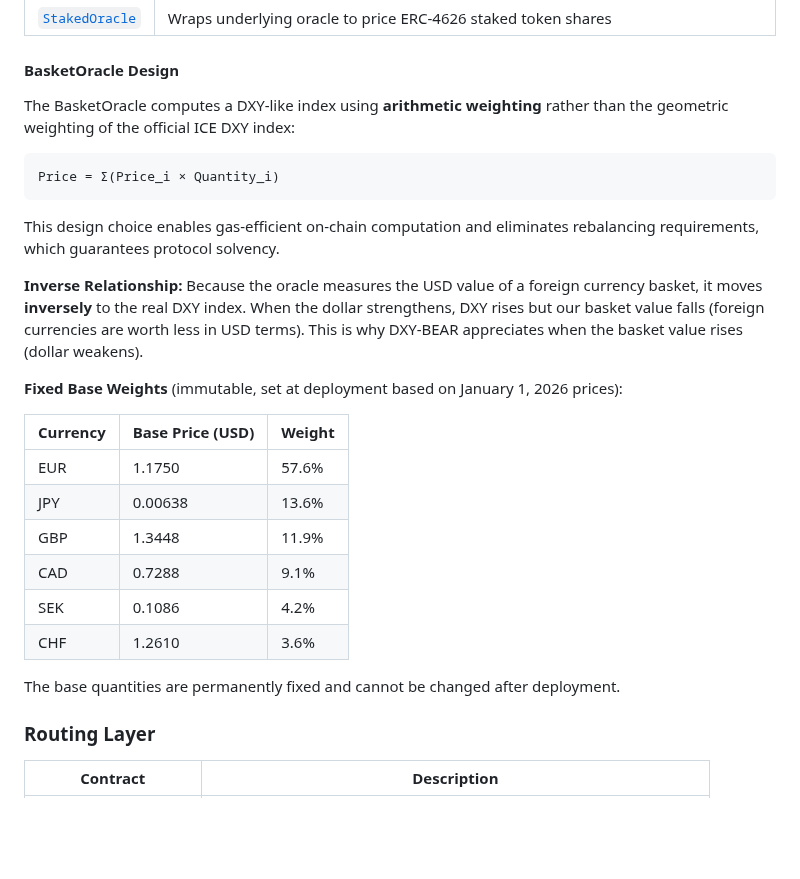
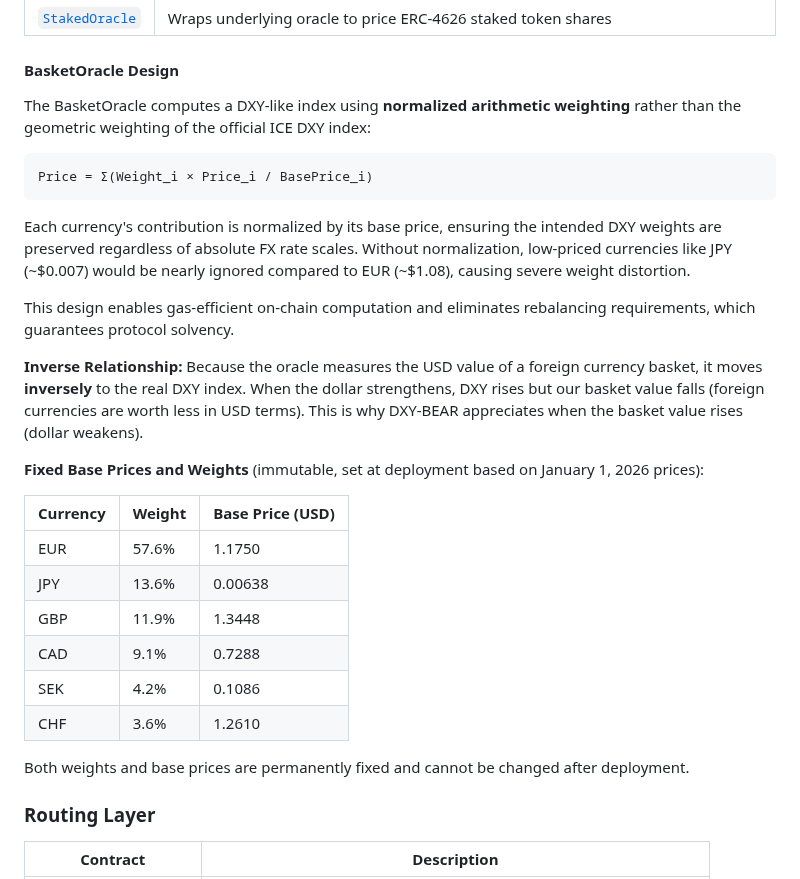
Before and after one commit to Plether-Fi/plether-core, a Markdown page: README.md, the part around the change. GitHub-like rendering; blank space fills up the shorter version.

Commit message:
Docs: Update BasketOracle formula to normalized arithmetic
Co-Authored-By: Claude Opus 4.5 <noreply@anthropic.com>

````diff
--- a/README.md
+++ b/README.md
@@ -49,28 +49,30 @@ User deposits USDC
 
 #### BasketOracle Design
 
-The BasketOracle computes a DXY-like index using **arithmetic weighting** rather than the geometric weighting of the official ICE DXY index:
+The BasketOracle computes a DXY-like index using **normalized arithmetic weighting** rather than the geometric weighting of the official ICE DXY index:
 
 ```
-Price = Σ(Price_i × Quantity_i)
+Price = Σ(Weight_i × Price_i / BasePrice_i)
 ```
 
-This design choice enables gas-efficient on-chain computation and eliminates rebalancing requirements, which guarantees protocol solvency.
+Each currency's contribution is normalized by its base price, ensuring the intended DXY weights are preserved regardless of absolute FX rate scales. Without normalization, low-priced currencies like JPY (~$0.007) would be nearly ignored compared to EUR (~$1.08), causing severe weight distortion.
+
+This design enables gas-efficient on-chain computation and eliminates rebalancing requirements, which guarantees protocol solvency.
 
 **Inverse Relationship:** Because the oracle measures the USD value of a foreign currency basket, it moves **inversely** to the real DXY index. When the dollar strengthens, DXY rises but our basket value falls (foreign currencies are worth less in USD terms). This is why DXY-BEAR appreciates when the basket value rises (dollar weakens).
 
-**Fixed Base Weights** (immutable, set at deployment based on January 1, 2026 prices):
+**Fixed Base Prices and Weights** (immutable, set at deployment based on January 1, 2026 prices):
 
-| Currency | Base Price (USD) | Weight |
-|----------|------------------|--------|
-| EUR | 1.1750 | 57.6% |
-| JPY | 0.00638 | 13.6% |
-| GBP | 1.3448 | 11.9% |
-| CAD | 0.7288 | 9.1% |
-| SEK | 0.1086 | 4.2% |
-| CHF | 1.2610 | 3.6% |
+| Currency | Weight | Base Price (USD) |
+|----------|--------|------------------|
+| EUR | 57.6% | 1.1750 |
+| JPY | 13.6% | 0.00638 |
+| GBP | 11.9% | 1.3448 |
+| CAD | 9.1% | 0.7288 |
+| SEK | 4.2% | 0.1086 |
+| CHF | 3.6% | 1.2610 |
 
-The base quantities are permanently fixed and cannot be changed after deployment.
+Both weights and base prices are permanently fixed and cannot be changed after deployment.
 
 ### Routing Layer
 
````
